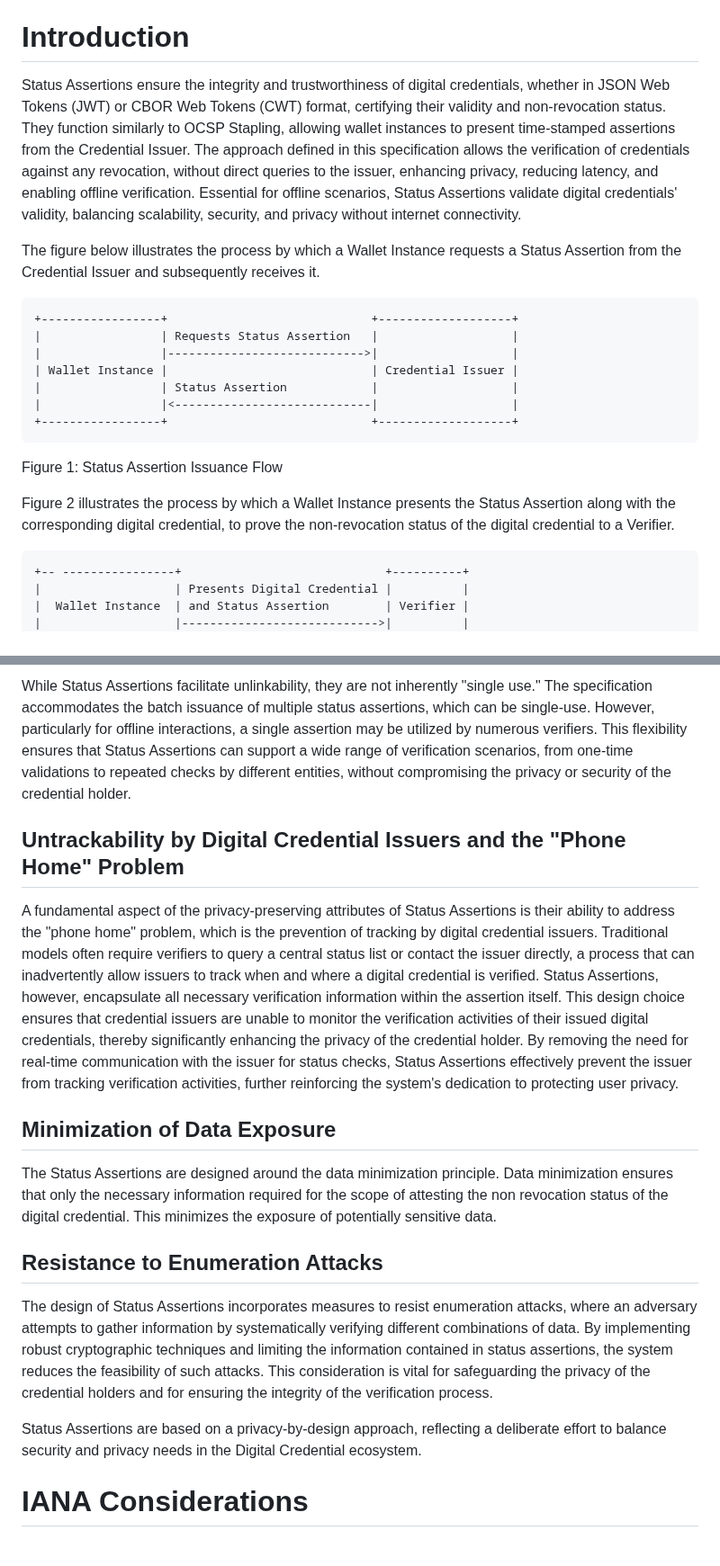
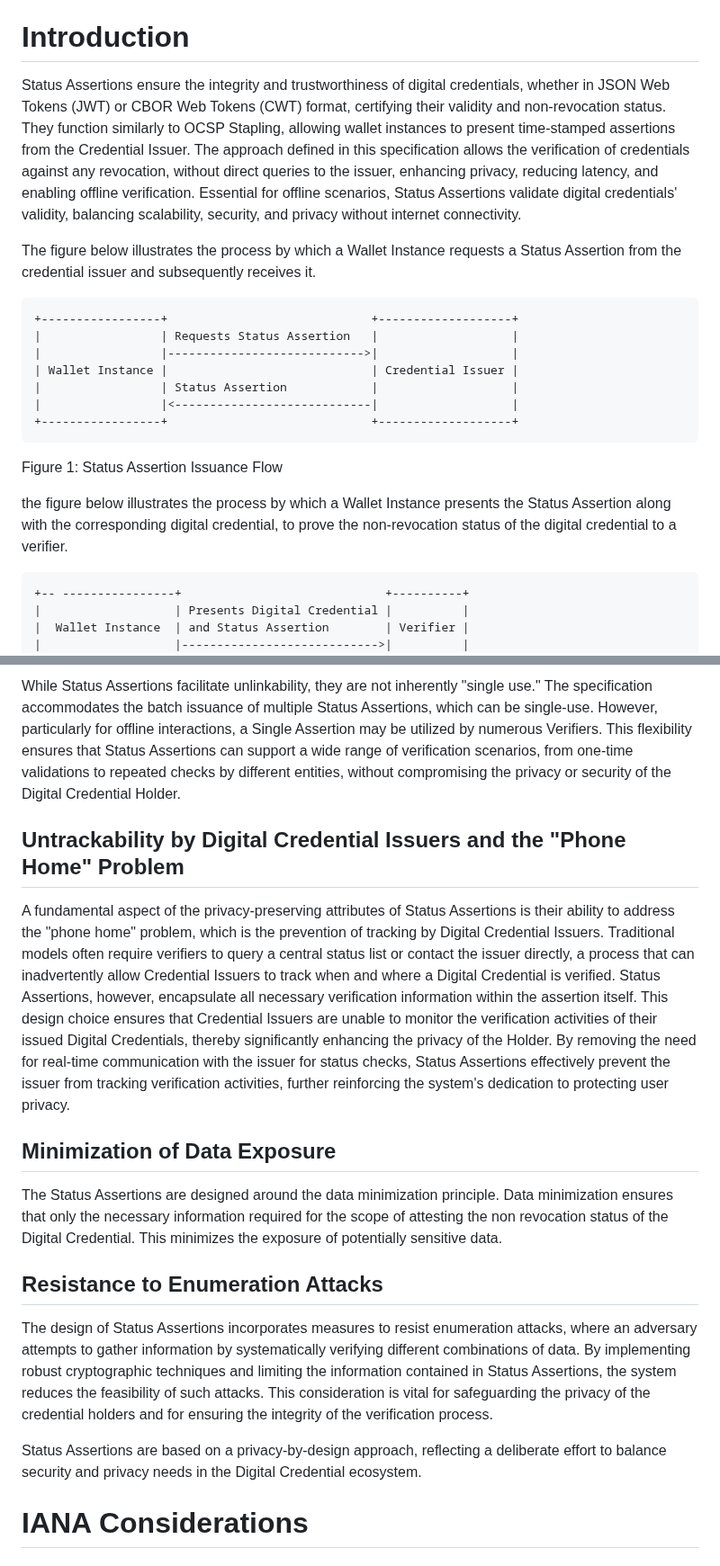
Before and after one commit to peppelinux/draft-demarco-oauth-status-assertions, a Markdown page: draft-demarco-oauth-status-attestations.md, 2 parts joined by grey strips. Shown at 90% size. GitHub-like rendering.

```diff
--- a/draft-demarco-oauth-status-attestations.md
+++ b/draft-demarco-oauth-status-attestations.md
@@ -57,10 +57,22 @@ without requiring to query any third-party entities.
 
 # Introduction
 
-Status Assertions ensure the integrity and trustworthiness of digital credentials, whether in JSON Web Tokens (JWT) or CBOR Web Tokens (CWT) format, certifying their validity and non-revocation status. They function similarly to OCSP Stapling, allowing wallet instances to present time-stamped assertions from the Credential Issuer.
-The approach defined in this specification allows the verification of credentials against any revocation, without direct queries to the issuer, enhancing privacy, reducing latency, and enabling offline verification. Essential for offline scenarios, Status Assertions validate digital credentials' validity, balancing scalability, security, and privacy without internet connectivity.
+Status Assertions ensure the integrity and trustworthiness of digital
+credentials, whether in JSON Web Tokens (JWT) or CBOR Web Tokens (CWT)
+format, certifying their validity and non-revocation status. They function
+similarly to OCSP Stapling, allowing wallet instances to present
+time-stamped assertions from the Credential Issuer.
+The approach defined in this specification allows the verification of
+credentials against any revocation, without direct queries to the issuer,
+enhancing privacy, reducing latency, and enabling offline verification.
+Essential for offline scenarios, Status Assertions validate
+digital credentials' validity, balancing scalability, security,
+and privacy without internet connectivity.
 
-The figure below illustrates the process by which a Wallet Instance requests a Status Assertion from the Credential Issuer and subsequently receives it.
+The figure below illustrates the process by which a Wallet Instance
+requests a Status Assertion from the credential issuer and
+subsequently receives it.
+
 ~~~ ascii-art
 +-----------------+                             +-------------------+
 |                 | Requests Status Assertion   |                   |
@@ -73,7 +85,9 @@ The figure below illustrates the process by which a Wallet Instance requests a S
 Figure 1: Status Assertion Issuance Flow
 
 
-Figure 2 illustrates the process by which a Wallet Instance presents the Status Assertion along with the corresponding digital credential, to prove the non-revocation status of the digital credential to a Verifier.
+the figure below illustrates the process by which a Wallet Instance
+presents the Status Assertion along with the corresponding digital credential,
+to prove the non-revocation status of the digital credential to a verifier.
 
 ~~~ ascii-art
 +-- ----------------+                             +----------+
@@ -505,19 +648,51 @@ Status Assertions are designed to uphold privacy by allowing verifiers to operat
 
-While Status Assertions facilitate unlinkability, they are not inherently "single use." The specification accommodates the batch issuance of multiple status assertions, which can be single-use. However, particularly for offline interactions, a single assertion may be utilized by numerous verifiers. This flexibility ensures that Status Assertions can support a wide range of verification scenarios, from one-time validations to repeated checks by different entities, without compromising the privacy or security of the credential holder.
+While Status Assertions facilitate unlinkability, they are not inherently
+"single use." The specification accommodates the batch issuance of multiple
+Status Assertions, which can be single-use. However, particularly for
+offline interactions, a Single Assertion may be utilized by numerous
+Verifiers. This flexibility ensures that Status Assertions can support
+a wide range of verification scenarios, from one-time validations to
+repeated checks by different entities, without compromising the privacy
+or security of the Digital Credential Holder.
 
 ## Untrackability by Digital Credential Issuers and the "Phone Home" Problem
 
-A fundamental aspect of the privacy-preserving attributes of Status Assertions is their ability to address the "phone home" problem, which is the prevention of tracking by digital credential issuers. Traditional models often require verifiers to query a central status list or contact the issuer directly, a process that can inadvertently allow issuers to track when and where a digital credential is verified. Status Assertions, however, encapsulate all necessary verification information within the assertion itself. This design choice ensures that credential issuers are unable to monitor the verification activities of their issued digital credentials, thereby significantly enhancing the privacy of the credential holder. By removing the need for real-time communication with the issuer for status checks, Status Assertions effectively prevent the issuer from tracking verification activities, further reinforcing the system's dedication to protecting user privacy.
+A fundamental aspect of the privacy-preserving attributes of
+Status Assertions is their ability to address the "phone home" problem,
+which is the prevention of tracking by Digital Credential Issuers.
+Traditional models often require verifiers to query a central status
+list or contact the issuer directly, a process that can inadvertently
+allow Credential Issuers to track when and where a Digital Credential
+is verified. Status Assertions, however, encapsulate all necessary
+verification information within the assertion itself. This design choice
+ensures that Credential Issuers are unable to monitor the verification
+activities of their issued Digital Credentials, thereby significantly
+enhancing the privacy of the Holder. By removing the need for real-time
+communication with the issuer for status checks, Status Assertions
+effectively prevent the issuer from tracking verification activities,
+further reinforcing the system's dedication to protecting user privacy.
 
 ## Minimization of Data Exposure
 
-The Status Assertions are designed around the data minimization principle. Data minimization ensures that only the necessary information required for the scope of attesting the non revocation status of the digital credential. This minimizes the exposure of potentially sensitive data.
+The Status Assertions are designed around the data minimization principle.
+Data minimization ensures that only the necessary information required
+for the scope of attesting the non revocation status of the Digital
+Credential. This minimizes the exposure of potentially sensitive data.
 
 ## Resistance to Enumeration Attacks
 
-The design of Status Assertions incorporates measures to resist enumeration attacks, where an adversary attempts to gather information by systematically verifying different combinations of data. By implementing robust cryptographic techniques and limiting the information contained in status assertions, the system reduces the feasibility of such attacks. This consideration is vital for safeguarding the privacy of the credential holders and for ensuring the integrity of the verification process.
+The design of Status Assertions incorporates measures to resist
+enumeration attacks, where an adversary attempts to gather information
+by systematically verifying different combinations of data.
+By implementing robust cryptographic techniques and limiting the
+information contained in Status Assertions, the system reduces the
+feasibility of such attacks. This consideration is vital for safeguarding
+the privacy of the credential holders and for ensuring the integrity of
+the verification process.
 
-Status Assertions are based on a privacy-by-design approach, reflecting a deliberate effort to balance security and privacy needs in the Digital Credential ecosystem.
+Status Assertions are based on a privacy-by-design approach, reflecting
+a deliberate effort to balance security and privacy needs in the
+Digital Credential ecosystem.
 
 # IANA Considerations
 
```
Also changed, not shown: other parts of draft-demarco-oauth-status-attestations.md (+178 -48 lines).
